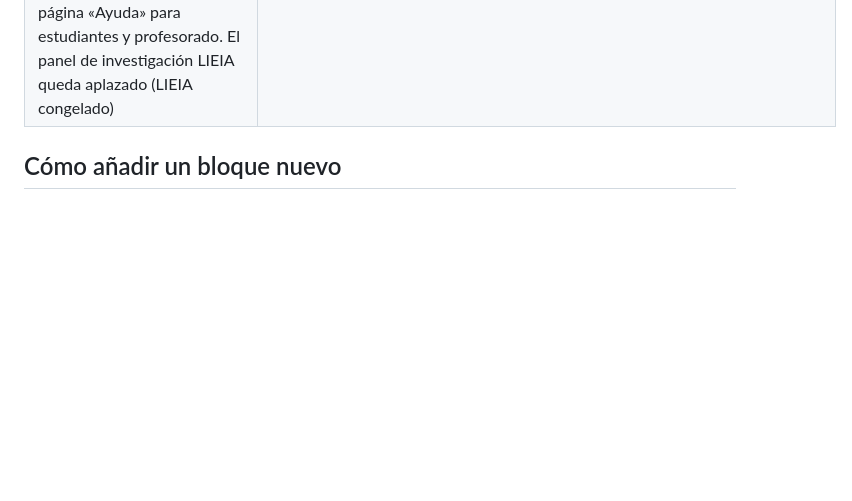
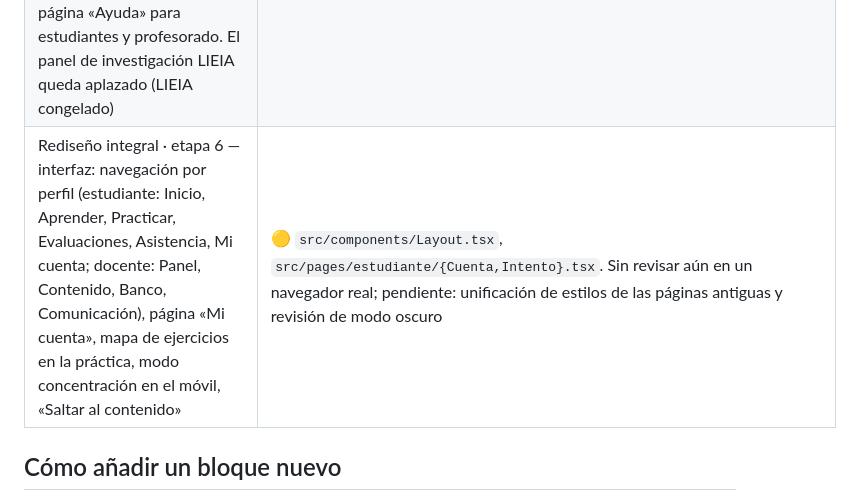
Before and after one commit to TheoreticalLab/aula-fisica, a Markdown page: ETAPAS.md, the part around the change. Rendered like a GitHub page; blank space fills up the shorter version.

Commit message:
ETAPAS: avance de la etapa 6
Co-Authored-By: Claude Opus 5.5 <noreply@anthropic.com>

```diff
--- a/ETAPAS.md
+++ b/ETAPAS.md
@@ -58,6 +58,7 @@ Leyenda: ✅ hecho y probado · 🟡 hecho, verificado solo parcialmente (ver no
 | Rediseño integral · etapa 2 — motor de examen: una pregunta activa a la vez, navegación libre o solo hacia adelante (impuesta por el servidor), duración con reloj oficial del servidor, pausas declaradas (con las preguntas ocultas), tiempo observable por pregunta con tramos separados (trabajo, inactividad, pausa, oculta, desconexión, desconocido), guardado automático con revisiones y copia en el dispositivo, recuperación tras cerrar o perder la red, entrega automática al vencer; configuración en Actividad → Modo de examen | 🟡 Migración `20261030000035_motor_examen.sql` + `supabase/pruebas/motor_examen.sql`, `src/lib/examen/`, `src/pages/estudiante/ExamenUnaALaVez.tsx`, `src/pages/docente/ModoExamen.tsx`, `tests/examen-motor.test.ts`, `docs/MOTOR_EXAMEN.md`. Migración aplicada y pruebas SQL pasadas (2026-10-31). Pendiente: probar en teléfonos reales. Las evaluaciones sin configurar siguen siendo clásicas |
 | Rediseño integral · experiencia de uso: asistente «+ Crear actividad» con plantillas; páginas Practicar y Evaluaciones; panel del estudiante con evaluaciones y prácticas separadas; panel docente reorganizado (acciones del día, próximos cierres, accesos por sección, herramientas explicadas); seguimiento en vivo de evaluaciones; reglas visibles antes de empezar; modo concentración en el móvil; Centro de Datos con las tablas del motor (migración 36) | 🟡 `src/lib/{plantillas,actividades}.ts`, `src/pages/docente/{CrearActividad,InicioDocente,MonitorExamen}.tsx`, `src/pages/estudiante/Evaluaciones.tsx`, pruebas `tests/{plantillas,actividades-estado,examen-integracion}.test.ts`. Desplegado (2026-10-31); pendiente de probar en teléfonos reales |
 | Rediseño integral · etapa 5 — seguimiento docente y guía: pestaña «Seguimiento» por sección y recuadro en el panel (actividades cerradas sin entregar, cierres próximos, promedio < 70 %, notas bajando; con mensaje directo), pendientes de entregar con recordatorio en cada actividad, prórrogas individuales (migración 37) y página «Ayuda» para estudiantes y profesorado. El panel de investigación LIEIA queda aplazado (LIEIA congelado) | 🟡 `src/lib/seguimiento.ts`, `src/pages/docente/SeguimientoTab.tsx`, `src/pages/Ayuda.tsx`, `supabase/migrations/20261101000037_prorrogas_examen.sql`, `tests/seguimiento.test.ts`. Migración 37 aplicada (2026-10-31); la interfaz se publica con el último `git push` |
+| Rediseño integral · etapa 6 — interfaz: navegación por perfil (estudiante: Inicio, Aprender, Practicar, Evaluaciones, Asistencia, Mi cuenta; docente: Panel, Contenido, Banco, Comunicación), página «Mi cuenta», mapa de ejercicios en la práctica, modo concentración en el móvil, «Saltar al contenido» | 🟡 `src/components/Layout.tsx`, `src/pages/estudiante/{Cuenta,Intento}.tsx`. Sin revisar aún en un navegador real; pendiente: unificación de estilos de las páginas antiguas y revisión de modo oscuro |
 
 ## Cómo añadir un bloque nuevo
 
```
